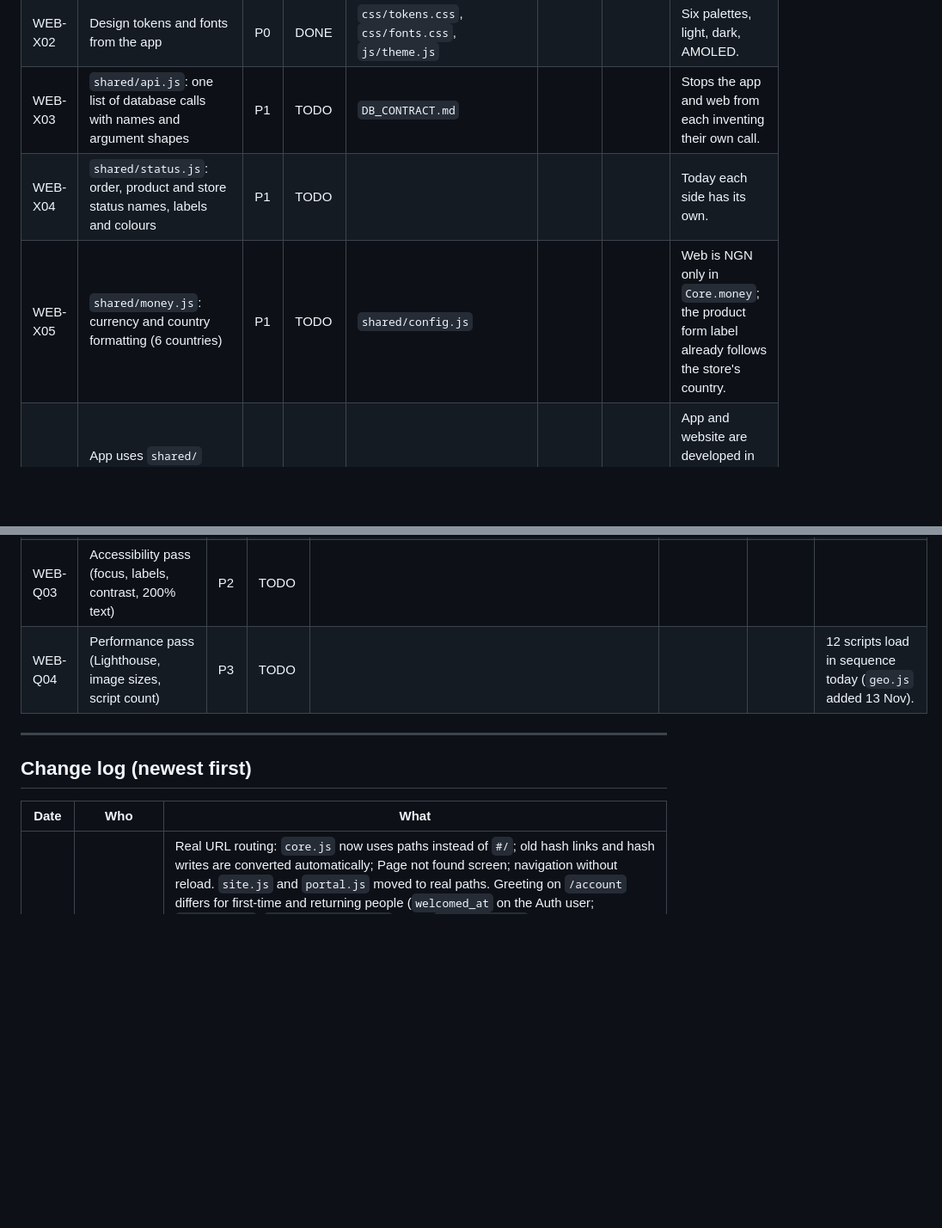
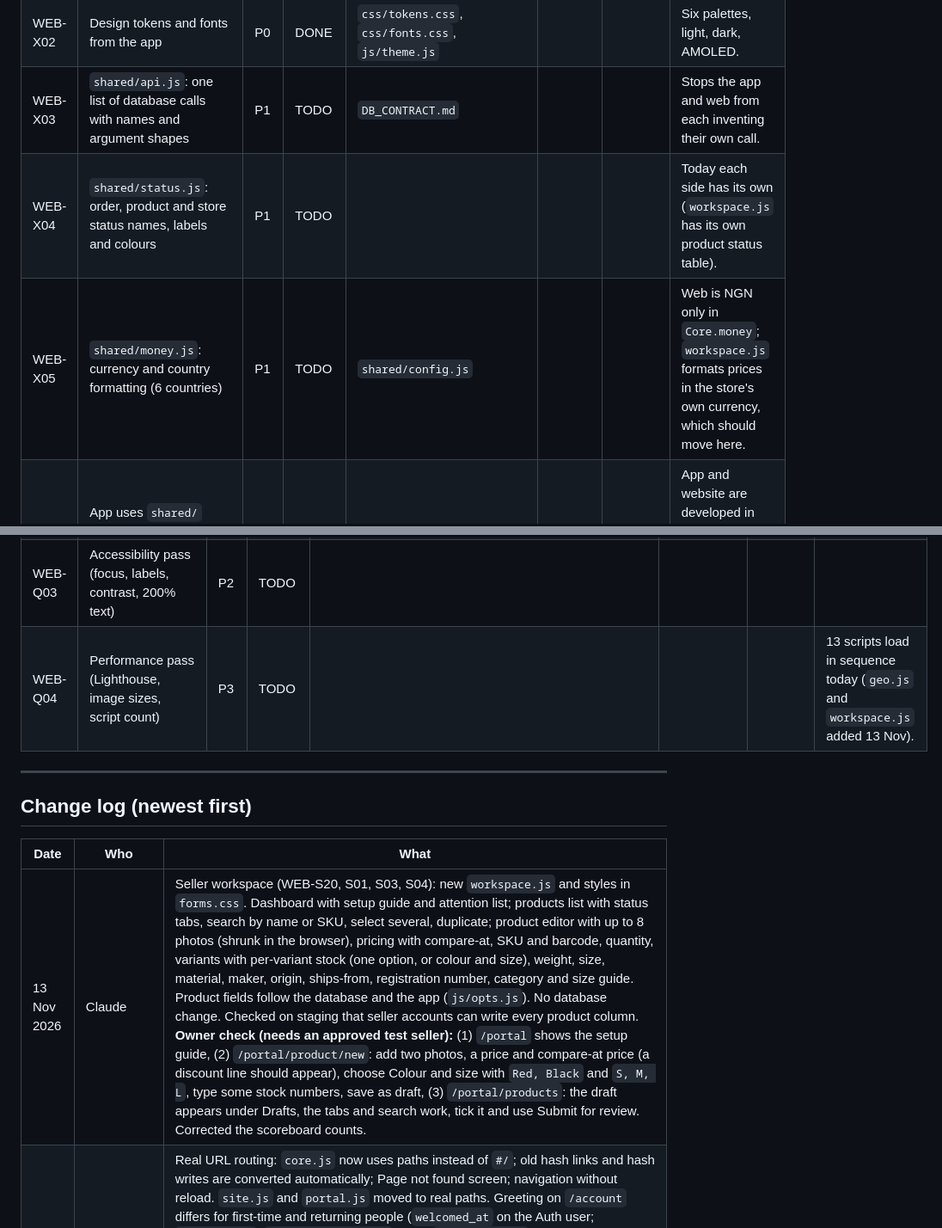
Before and after one commit to Connexa-hub/Everneed, a Markdown page: docs/WORKFLOW/WEBSITE_TRACKER.md, 2 parts joined by grey strips. Shown at 86% size. GitHub-like rendering; blank space fills up the shorter version.

```diff
--- a/docs/WORKFLOW/WEBSITE_TRACKER.md
+++ b/docs/WORKFLOW/WEBSITE_TRACKER.md
@@ -139,8 +140,8 @@ Goal: the app and the website use the same files, labels, money rules and look.
 | WEB-X01 | Shared config, icons, art, Supabase client copied at build | P0 | DONE | `shared/*.js`, build copy step | | | The build copy step is the contract. Any new shared file is picked up automatically (`cp shared/*.js`). |
 | WEB-X02 | Design tokens and fonts from the app | P0 | DONE | `css/tokens.css`, `css/fonts.css`, `js/theme.js` | | | Six palettes, light, dark, AMOLED. |
 | WEB-X03 | `shared/api.js`: one list of database calls with names and argument shapes | P1 | TODO | `DB_CONTRACT.md` | | | Stops the app and web from each inventing their own call. |
-| WEB-X04 | `shared/status.js`: order, product and store status names, labels and colours | P1 | TODO | | | | Today each side has its own. |
-| WEB-X05 | `shared/money.js`: currency and country formatting (6 countries) | P1 | TODO | `shared/config.js` | | | Web is NGN only in `Core.money`; the product form label already follows the store's country. |
+| WEB-X04 | `shared/status.js`: order, product and store status names, labels and colours | P1 | TODO | | | | Today each side has its own (`workspace.js` has its own product status table). |
+| WEB-X05 | `shared/money.js`: currency and country formatting (6 countries) | P1 | TODO | `shared/config.js` | | | Web is NGN only in `Core.money`; `workspace.js` formats prices in the store's own currency, which should move here. |
 | WEB-X06 | App uses `shared/` instead of duplicated config, Supabase client and icons where appropriate | P2 | TODO | `js/`, `shared/` | | web-portal | App and website are developed in this same branch; coordinate through this tracker. See APP-08. |
 | WEB-X07 | Retire `shared/sql/`, use `supabase/migrations/` only | P1 | TODO | | | | After F07b. |
 | WEB-X08 | `shared/geo.js` and `/api/geo`: countries, dial codes, states or regions, city suggestions, phone formatting to international format, Nigerian bank list, automatic detection | P1 | DONE | `shared/geo.js`, `functions/api/geo.js`, `web/assets/css/forms.css` | Claude | web-portal | 13 Nov. Six countries (NG, GH, KE, ZA, GB, US). Detection uses Cloudflare request data, then time zone, then browser language; nothing is stored unless a form is submitted. The app can load the same file (APP-08). Verify on the preview that a Nigerian phone connection pre-fills Nigeria and the right state. City lists are suggestions, not a complete gazetteer. |
@@ -166,13 +167,14 @@ Goal: the app and the website use the same files, labels, money rules and look.
 | WEB-Q01 | RLS test: buyer/seller/admin negative-access isolation | P1 | DONE | `supabase/tests/018_rls_isolation_regression.sql`, `.github/workflows/build.yml` | ChatGPT coordinator | web-portal | Staging SQL suite passed; GitHub Database tests passed on `758a894` (run `43248544594`); web checks, migration checks and APK build passed. Fixtures rolled back; no Q01 records remained. Production untouched. |
 | WEB-Q02 | Smoke test: sign up, apply, approve, list product, publish | P1 | TODO | | | | Do after F11 and ENV01, on staging. |
 | WEB-Q03 | Accessibility pass (focus, labels, contrast, 200% text) | P2 | TODO | | | | |
-| WEB-Q04 | Performance pass (Lighthouse, image sizes, script count) | P3 | TODO | | | | 12 scripts load in sequence today (`geo.js` added 13 Nov). |
+| WEB-Q04 | Performance pass (Lighthouse, image sizes, script count) | P3 | TODO | | | | 13 scripts load in sequence today (`geo.js` and `workspace.js` added 13 Nov). |
 
 ---
 
 ## Change log (newest first)
 | Date | Who | What |
 |---|---|---|
+| 13 Nov 2026 | Claude | Seller workspace (WEB-S20, S01, S03, S04): new `workspace.js` and styles in `forms.css`. Dashboard with setup guide and attention list; products list with status tabs, search by name or SKU, select several, duplicate; product editor with up to 8 photos (shrunk in the browser), pricing with compare-at, SKU and barcode, quantity, variants with per-variant stock (one option, or colour and size), weight, size, material, maker, origin, ships-from, registration number, category and size guide. Product fields follow the database and the app (`js/opts.js`). No database change. Checked on staging that seller accounts can write every product column. **Owner check (needs an approved test seller):** (1) `/portal` shows the setup guide, (2) `/portal/product/new`: add two photos, a price and compare-at price (a discount line should appear), choose Colour and size with `Red, Black` and `S, M, L`, type some stock numbers, save as draft, (3) `/portal/products`: the draft appears under Drafts, the tabs and search work, tick it and use Submit for review. Corrected the scoreboard counts. |
 | 13 Nov 2026 | Claude | Real URL routing: `core.js` now uses paths instead of `#/`; old hash links and hash writes are converted automatically; Page not found screen; navigation without reload. `site.js` and `portal.js` moved to real paths. Greeting on `/account` differs for first-time and returning people (`welcomed_at` on the Auth user; `Supa.user()`, `Supa.setUserData()`). New `shared/geo.js`, `functions/api/geo.js` and `forms.css`: country, state, city and phone code fill from the visitor's location; phones typed without country code and saved in international format; Nigerian bank list. Seller setup steps 2 to 5 use them; stepper shows step names. Removed my obsolete `supabase/migrations_history/` folder (the chain was already fixed with `0020`, `0021`, `0030` names). Nothing applied to either database. **Owner check on a phone:** open `https://web-portal.everneed.pages.dev` and try (1) direct links such as `/pricing`, `/portal/apply`, `/sign-in`, (2) an old link ending in `#/pricing` (should become `/pricing`), (3) a made-up address (should show Page not found), (4) sign in, sign out, sign in again and compare the first and later greeting, (5) seller setup step 2: country, state, city and phone code should be pre-filled and the phone should accept `0801 234 5678`. |
 | 12 Nov 2026 | ChatGPT coordinator | Expanded seller setup to six screens, adding a dedicated public storefront profile step for support email, website, WhatsApp, social links, opening hours, returns and delivery summaries. Added `stores.storefront_details` in migration 024 and applied it to Everneed-staging (workflow `43298465772`). Website syntax and migration checks passed on the onboarding change; production untouched. Product cutout assets remain pending. |
 | 12 Nov 2026 | ChatGPT coordinator | Started implementation of WEB-S18: added migration 019 for regional policy documents/acceptance, country-configured seller verification rules, private verification status, server-side activation eligibility and deduplicated reminders; added seller portal activation checklist and required policy acceptance at application submission. Updated CI migration-order allowlist for 019. Migration not yet applied; staging and production databases unchanged. Product cutout asset work explicitly remains pending. |
```
Also changed, not shown: other parts of docs/WORKFLOW/WEBSITE_TRACKER.md (+21 -20 lines).
